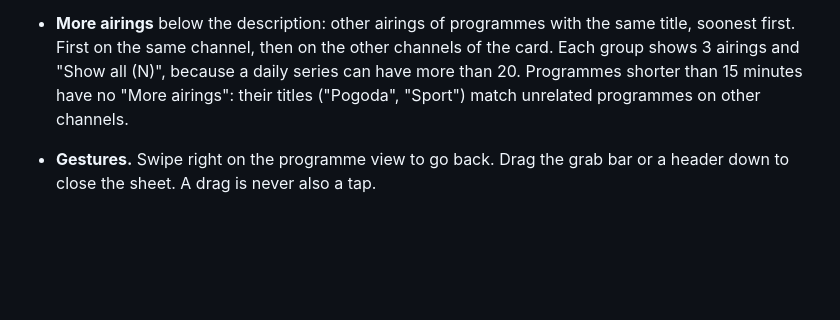
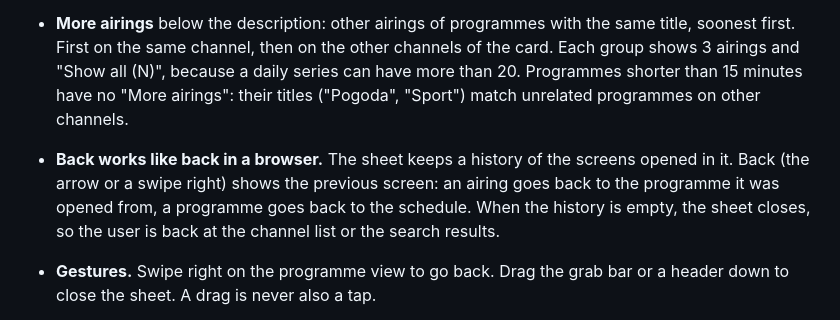
Before and after one commit to dariuszpaluch/ha-tv-guide, a Markdown page: docs/design.md, the part around the change. GitHub-like rendering; blank space fills up the shorter version.

Commit message:
docs: describe back in the details sheet

```diff
--- a/docs/design.md
+++ b/docs/design.md
@@ -129,6 +129,7 @@ The card shows a bell in programme details only when the start is more than 5 mi
   - Channel view: day chips, then the schedule for that day. Each programme has a small poster. The programme on now has a bigger poster, two lines of description and a progress bar. The list scrolls to the open programme, or on today to the programme on now. One programme stays above it, so the user sees what came before. A tap on a visible row does not move the list.
   - Programme view: poster, title, time, time left or start time, category, age rating, year, country, star rating, description and a switch button. It slides over the channel view.
 - **More airings** below the description: other airings of programmes with the same title, soonest first. First on the same channel, then on the other channels of the card. Each group shows 3 airings and "Show all (N)", because a daily series can have more than 20. Programmes shorter than 15 minutes have no "More airings": their titles ("Pogoda", "Sport") match unrelated programmes on other channels.
+- **Back works like back in a browser.** The sheet keeps a history of the screens opened in it. Back (the arrow or a swipe right) shows the previous screen: an airing goes back to the programme it was opened from, a programme goes back to the schedule. When the history is empty, the sheet closes, so the user is back at the channel list or the search results.
 - **Gestures.** Swipe right on the programme view to go back. Drag the grab bar or a header down to close the sheet. A drag is never also a tap.
 - **TV day.** A TV day runs from 05:00 to 05:00 by default, like printed TV guides (`tv_day_starts_at`). There is no "yesterday": a cable box cannot play past programmes. On the night the clocks change, a TV day is 23 or 25 hours long.
 - **Search in three steps.** Each step shows when it is ready, and a newer query cancels an older one. The channels show at once. The two server steps wait 250 ms after the last letter, so fast typing sends one search:
```
Also changed, not shown: CHANGELOG.md (+1 -0 lines).
